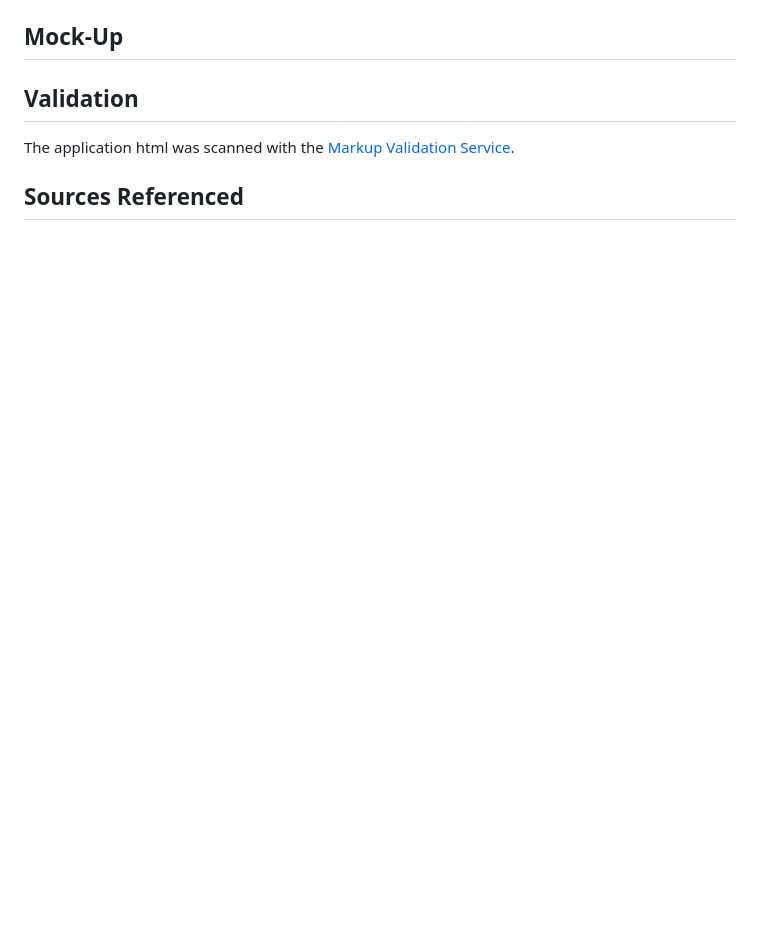
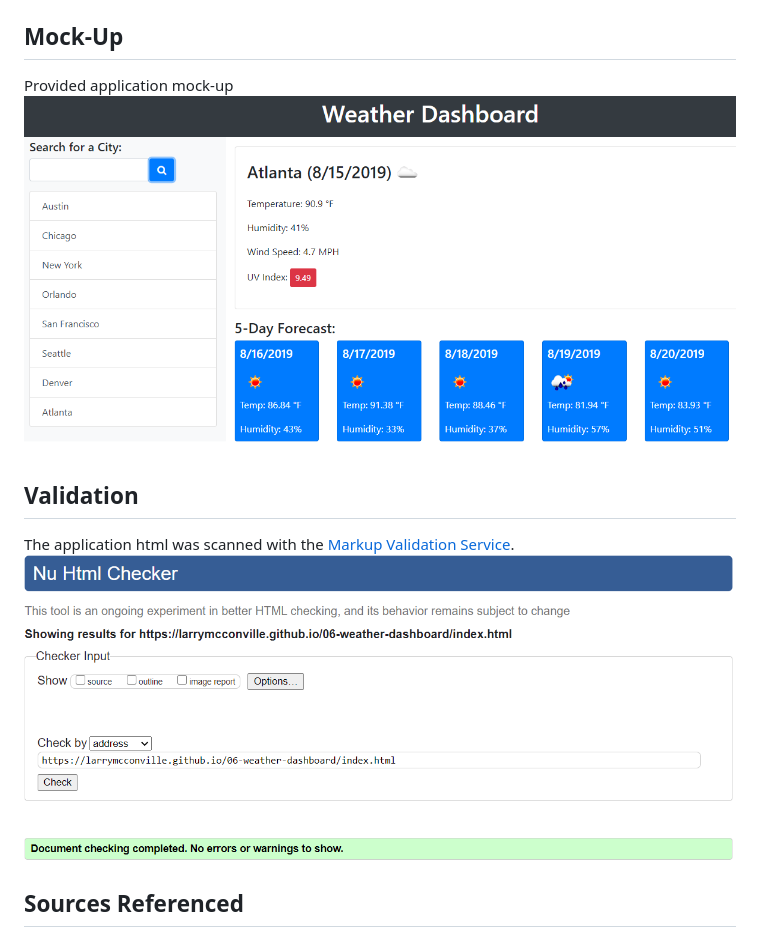
Before and after one commit to LarryMcConville/06-weather-dashboard, a Markdown page: README.md, the part around the change printed below. Rendered like a GitHub page; pictures changed too: images/html-validation.png (added); blank space fills up the shorter version.

```diff
--- a/README.md
+++ b/README.md
@@ -62,8 +143,12 @@ THEN I am presented with the last searched city forecast
 ## Mock-Up
+
+Provided application mock-up
+![Demo App](./images/06-server-side-demo.png)
 
 ## Validation
 
 The application html was scanned with the [Markup Validation Service](https://validator.w3.org/).
+![HTML Validation](./images/html-validation.png)
 
 ## Sources Referenced
 
```
Also changed, not shown: other parts of README.md (+103 -22 lines).
